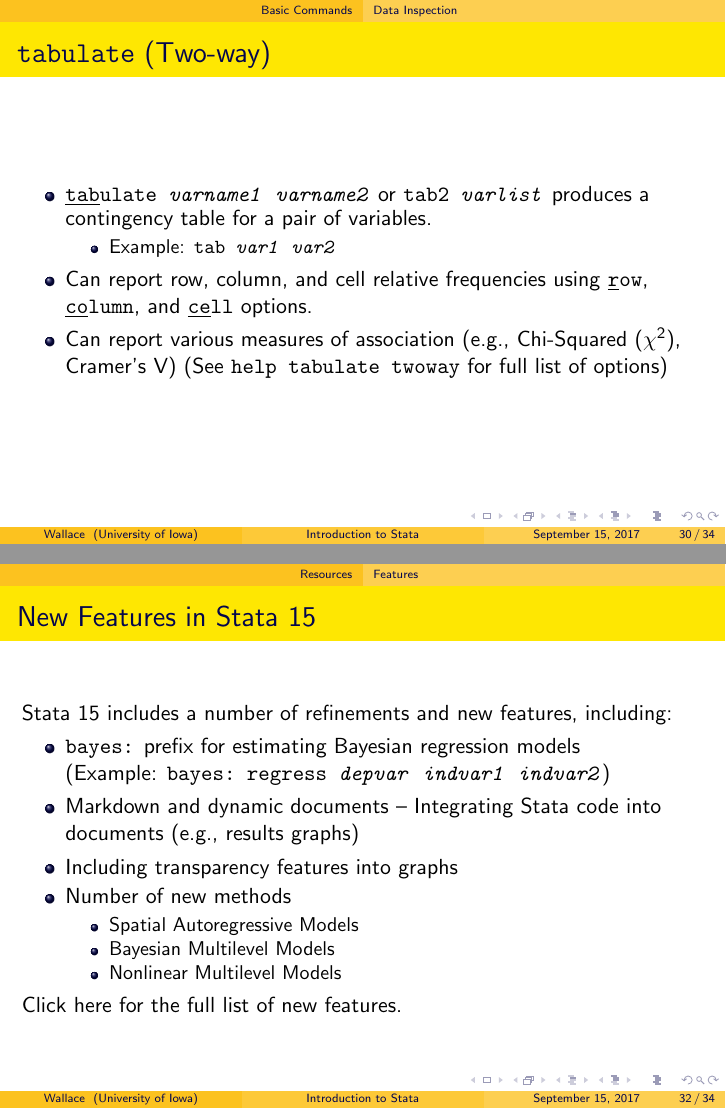
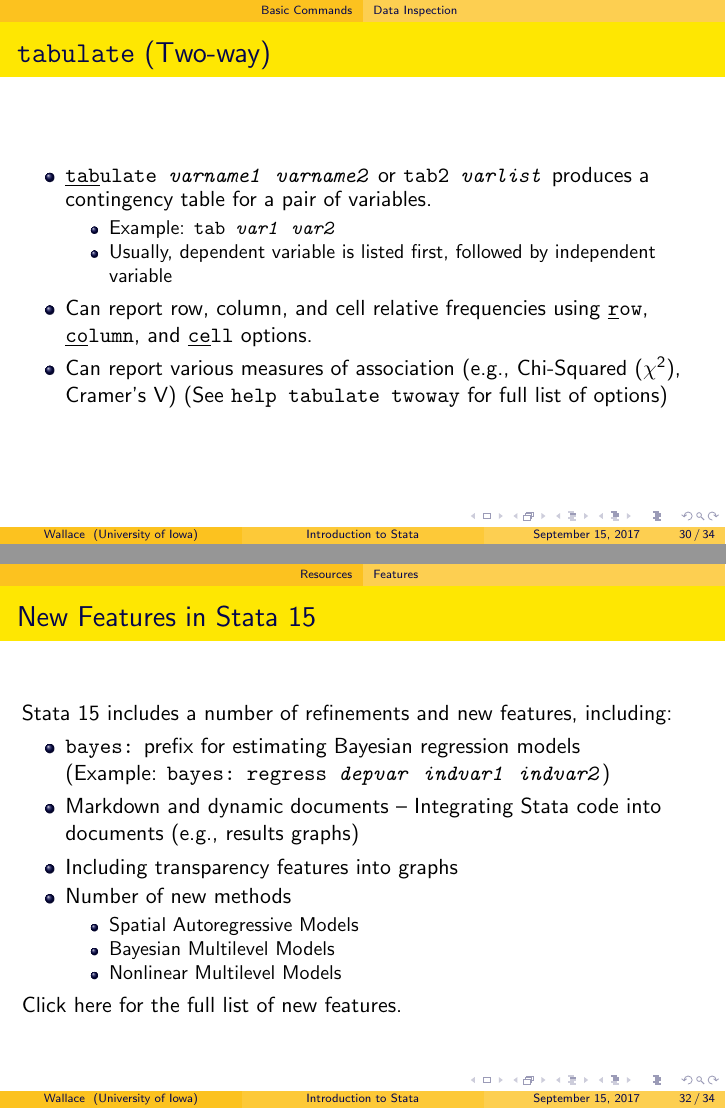
Before and after one commit to dwallc/Workshops, LaTeX slides (Stata/Introduction to Stata/Introduction to Stata.tex): pages 30 and 32 of 34, joined at a grey line. Compiled offline with pdfLaTeX.

Commit message:
Finalized

```diff
--- a/Stata/Introduction to Stata/Introduction to Stata.tex
+++ b/Stata/Introduction to Stata/Introduction to Stata.tex
@@ -365,6 +365,7 @@
 			\item \texttt{\underline{tab}ulate \textit{varname1} \textit{varname2}} or \texttt{tab2 \textit{varlist}} produces a contingency table for a pair of variables.
 				\begin{itemize}
 					\item Example: \texttt{tab \textit{var1} \textit{var2}}
+					\item Usually, dependent variable is listed first, followed by independent variable
 				\end{itemize}
 			\item Can report row, column, and cell relative frequencies using \texttt{\underline{r}ow}, \texttt{\underline{co}lumn}, and \texttt{\underline{ce}ll} options.
 			\item Can report various measures of association (e.g., Chi-Squared ($\chi^2$), Cramer's V) (See \texttt{help tabulate twoway} for full list of options)
@@ -412,6 +413,8 @@
 		\href{https://www.stata.com/new-in-stata/}{Click here} for the full list of new features.
 \end{frame}
 
+\subsection{Resources}
+
 \begin{frame}
 	\frametitle{Available Resources}
 		\begin{itemize}
```
Also changed, not shown: Stata/Introduction to Stata/Introduction to Stata.pdf.
